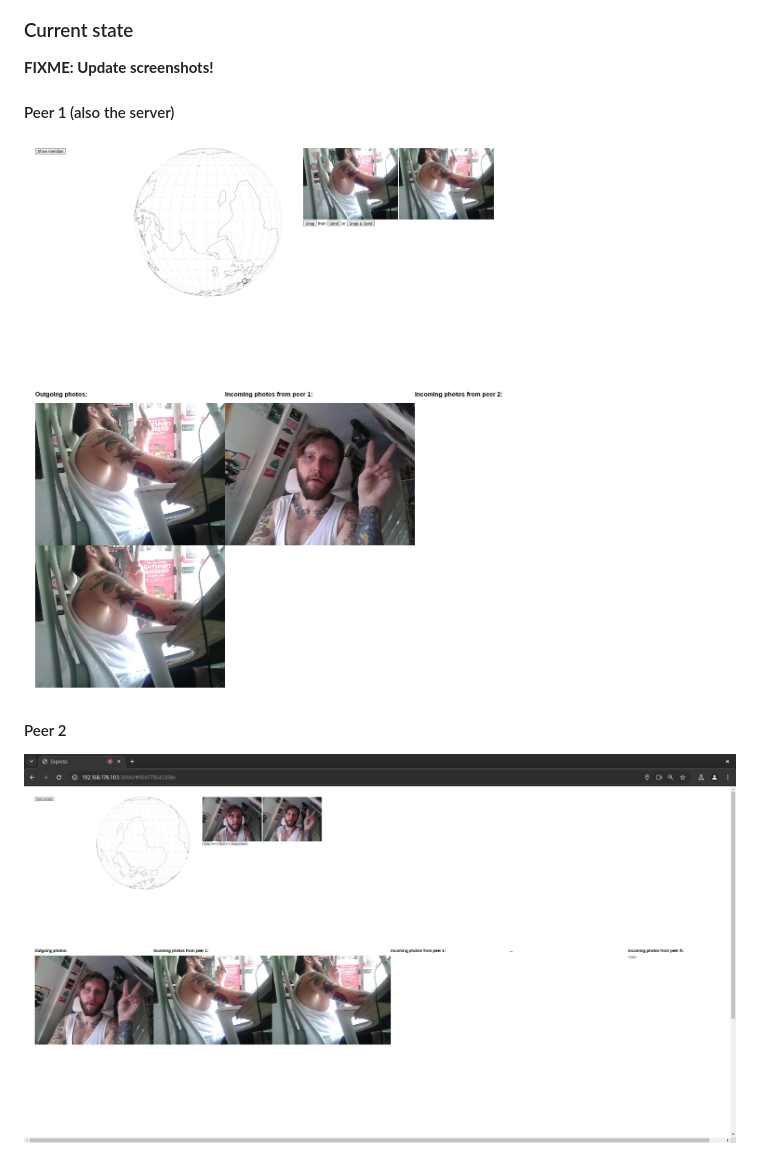
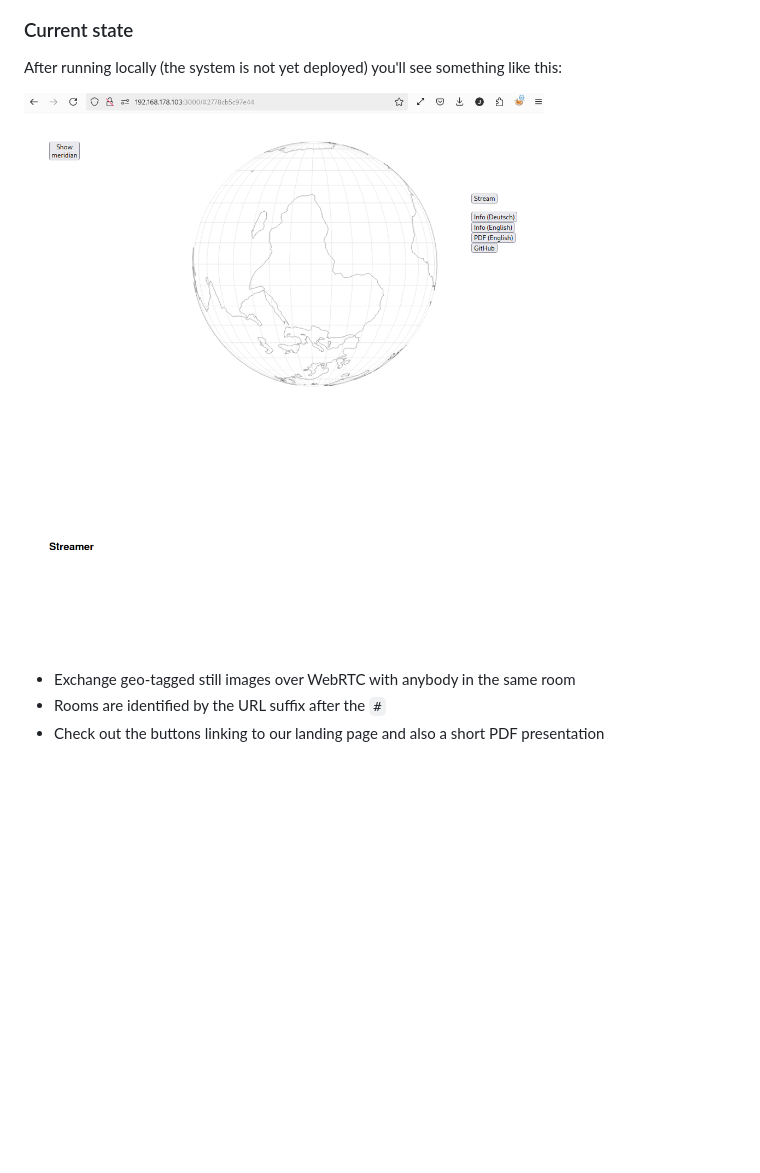
Before and after one commit to TrasheRacer/copscrypt, a Markdown page: README.md, the part around the change. GitHub-like rendering; pictures changed too: host1.png (deleted), host2.jpg (deleted), wip.png (added); blank space fills up the shorter version.

Commit message:
updateReadme

```diff
--- a/README.md
+++ b/README.md
@@ -44,12 +44,10 @@ See the appRTC demo application https://github.com/webrtc/apprtc/ and samples ht
 
 ### Current state
 
-**FIXME: Update screenshots!**
+After running locally (the system is not yet deployed) you'll see something like this:
 
-#### Peer 1 (also the server)
+![work in progress](wip.png)
 
-![host1](host1.png)
-
-#### Peer 2
-
-![host2](host2.jpg)
+* Exchange geo-tagged still images over WebRTC with anybody in the same room
+* Rooms are identified by the URL suffix after the `#`
+* Check out the buttons linking to our landing page and also a short PDF presentation
```
